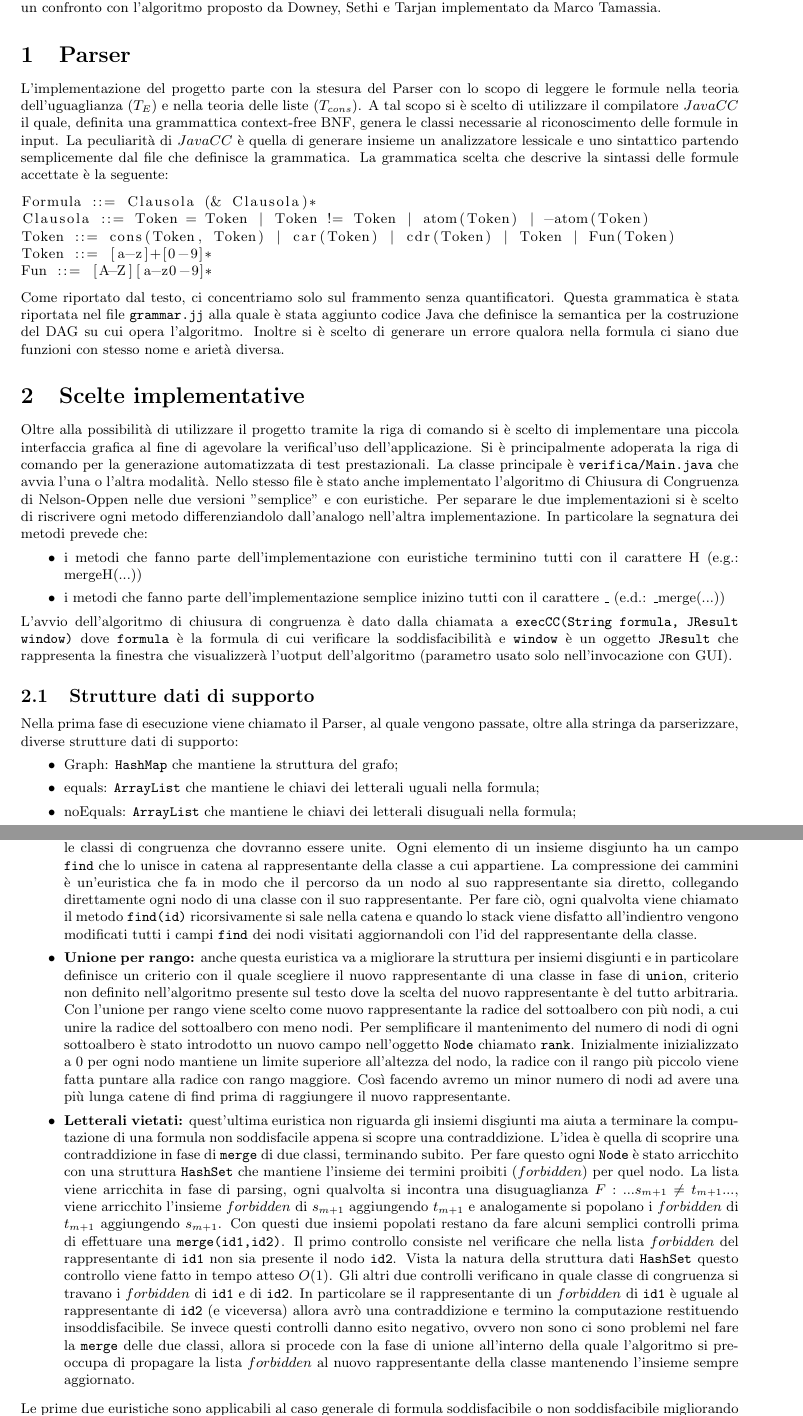
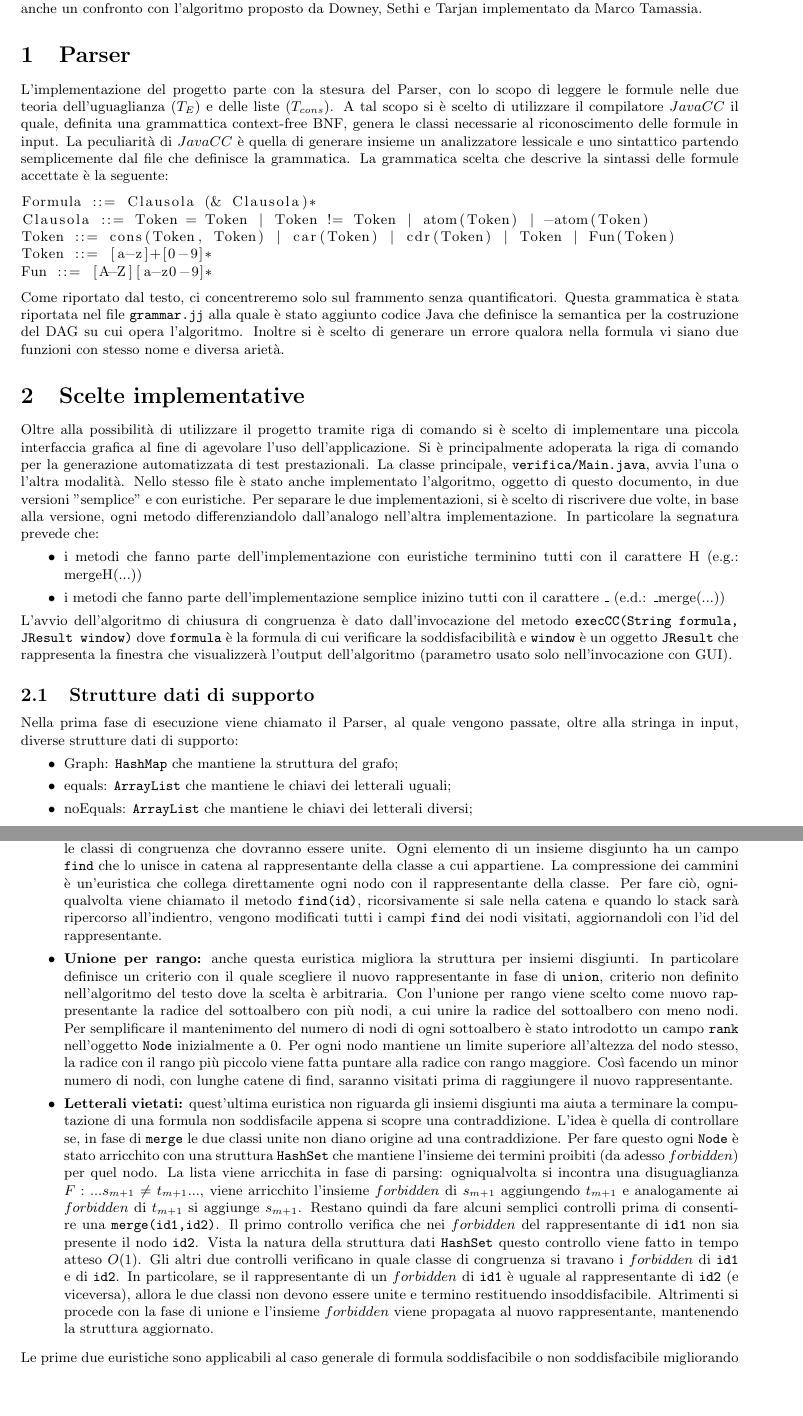
Before and after one commit to rhaidiz/congruenceclosure, a LaTeX document (relazione/relazione.tex): two parts of pages 1 and 2 of 3, joined at a grey line, cut so that both start at the same text, the shorter picture padded with empty space. Compiled offline with pdfLaTeX.

Commit message:
Modifica alla relazione e piccoli ritocchi al codice

```diff
--- a/relazione/relazione.tex
+++ b/relazione/relazione.tex
@@ -9,7 +9,7 @@
 % cambio i margini
 \usepackage{vmargin}
 \setpapersize{A4}
-\setmarginsrb{25mm}{0mm}{25mm}{0mm}%
+\setmarginsrb{25mm}{0mm}{25mm}{10mm}%
              {0mm}{10mm}{0mm}{10mm}
 
 % Setta alcuni attributi del titolo
@@ -24,12 +24,12 @@
 \footnotesize
 % L'asterisco evita che compaia il numero a fianco del titolo
 \section*{Introduzione}
-Questo documento descrive l'implementazione della procedure di Nelson-Oppen descritta a lezione per il calcolo della soddisfacibilità di formule scritte nell'unione delle segnature della teoria dell'uguaglianza e di quella delle liste. Oltre alla semplice implementazione dell'algoritmo proposto dal libro sono state introdotte delle euristiche che hanno portato a notevoli migliorie prestazionali che saranno esaminate nel seguito.
-Il liguaggio di programmazione scelto è Java, il quale offre un variegato insieme di strutture dati molto utili e ben implementate.
+Questo documento descrive l'implementazione della procedure di Nelson-Oppen, descritta a lezione, per il calcolo della soddisfacibilità di formule scritte nell'unione delle segnature della teoria dell'uguaglianza e di quella delle liste. Oltre alla semplice implementazione dell'algoritmo proposto dal libro, sono state introdotte delle euristiche che hanno portato a notevoli migliorie prestazionali che saranno esaminate nel seguito.
+Il linguaggio di programmazione scelto è Java, il quale offre un variegato insieme di strutture dati molto utili e ben implementate.
 Si farà anche un confronto con l'algoritmo proposto da Downey, Sethi e Tarjan implementato da Marco Tamassia.
 
 \section{Parser}
-L'implementazione del progetto parte con la stesura del Parser con lo scopo di leggere le formule nella teoria dell'uguaglianza $(T_E)$ e nella teoria delle liste $(T_{cons})$.
+L'implementazione del progetto parte con la stesura del Parser, con lo scopo di leggere le formule nelle due teoria dell'uguaglianza $(T_E)$ e delle liste $(T_{cons})$.
 A tal scopo si è scelto di utilizzare il compilatore $JavaCC$ il quale, definita una grammattica context-free BNF, genera le classi necessarie al riconoscimento delle formule in input.
 La peculiarità di $JavaCC$ è quella di generare insieme un analizzatore lessicale e uno sintattico partendo semplicemente dal file che definisce la grammatica.
 La grammatica scelta che descrive la sintassi delle formule accettate è la seguente:
@@ -40,28 +40,28 @@ Token ::= cons(Token, Token) | car(Token) | cdr(Token) | Token | Fun(Token)
 Token ::= [a-z]+[0-9]*
 Fun ::= [A-Z][a-z0-9]*
 \end{lstlisting}
-Come riportato dal testo, ci concentriamo solo sul frammento senza quantificatori.
-Questa grammatica è stata riportata nel file {\tt grammar.jj} alla quale è stata aggiunto codice Java che definisce la semantica per la costruzione del DAG su cui opera l'algoritmo.
-Inoltre si è scelto di generare un errore qualora nella formula ci siano due funzioni con stesso nome e arietà diversa.
+Come riportato dal testo, ci concentreremo solo sul frammento senza quantificatori.
+Questa grammatica è stata riportata nel file {\tt grammar.jj} alla quale è stato aggiunto codice Java che definisce la semantica per la costruzione del DAG su cui opera l'algoritmo.
+Inoltre si è scelto di generare un errore qualora nella formula vi siano due funzioni con stesso nome e diversa arietà.
 \section{Scelte implementative}
-Oltre alla possibilità di utilizzare il progetto tramite la riga di comando si è scelto di implementare una piccola interfaccia grafica al fine di agevolare la verifical'uso dell'applicazione.
+Oltre alla possibilità di utilizzare il progetto tramite riga di comando si è scelto di implementare una piccola interfaccia grafica al fine di agevolare l'uso dell'applicazione.
 Si è principalmente adoperata la riga di comando per la generazione automatizzata di test prestazionali.
-La classe principale è {\tt verifica/Main.java} che avvia l'una o l'altra modalità.
-Nello stesso file è stato anche implementato l'algoritmo di Chiusura di Congruenza di Nelson-Oppen nelle due versioni "semplice" e con euristiche.
-Per separare le due implementazioni si è scelto di riscrivere ogni metodo differenziandolo dall'analogo nell'altra implementazione.
-In particolare la segnatura dei metodi prevede che:
+La classe principale, {\tt verifica/Main.java}, avvia l'una o l'altra modalità.
+Nello stesso file è stato anche implementato l'algoritmo, oggetto di questo documento, in due versioni "semplice" e con euristiche.
+Per separare le due implementazioni, si è scelto di riscrivere due volte, in base alla versione, ogni metodo differenziandolo dall'analogo nell'altra implementazione.
+In particolare la segnatura prevede che:
 \begin{itemize}
 	\item i metodi che fanno parte dell'implementazione con euristiche terminino tutti con il carattere H (e.g.: mergeH(...))
 	\item i metodi che fanno parte dell'implementazione semplice inizino tutti con il carattere \_ (e.d.: \_merge(...))
 \end{itemize}
-L'avvio dell'algoritmo di chiusura di congruenza è dato dalla chiamata a
+L'avvio dell'algoritmo di chiusura di congruenza è dato dall'invocazione del metodo
 {\tt execCC(String formula, JResult window)}
-dove {\tt formula} è la formula di cui verificare la soddisfacibilità e {\tt window} è un oggetto {\tt JResult} che rappresenta la finestra che visualizzerà l'uotput dell'algoritmo (parametro usato solo nell'invocazione con GUI).
+dove {\tt formula} è la formula di cui verificare la soddisfacibilità e {\tt window} è un oggetto {\tt JResult} che rappresenta la finestra che visualizzerà l'output dell'algoritmo (parametro usato solo nell'invocazione con GUI).
 \subsection{Strutture dati di supporto}
-Nella prima fase di esecuzione viene chiamato il Parser, al quale vengono passate, oltre alla stringa da parserizzare, diverse strutture dati di supporto:
+Nella prima fase di esecuzione viene chiamato il Parser, al quale vengono passate, oltre alla stringa in input, diverse strutture dati di supporto:
 \begin{itemize}
 	\item Graph: {\tt HashMap} che mantiene la struttura del grafo;
-	\item equals: {\tt ArrayList} che mantiene le chiavi dei letterali uguali nella formula;
-	\item noEquals: {\tt ArrayList} che mantiene le chiavi dei letterali disuguali nella formula;
+	\item equals: {\tt ArrayList} che mantiene le chiavi dei letterali uguali;
+	\item noEquals: {\tt ArrayList} che mantiene le chiavi dei letterali diversi;
 	\item consList: {\tt ArrayList} che mantiene le chiavi dei {\tt car()} e {\tt cdr()} degli operatori {\tt cons()} di cui fare la prima serie di {\tt MERGE};
 	\item atoms: {\tt ArrayList} che mantiene le chiavi degli {\tt atom()};
@@ -88,23 +89,23 @@ Al fine di migliorare le prestazioni dell'algoritmo di Nelson-Oppen, sono state
 
 \begin{itemize}
 	\item {\bf Compressione dei cammini:} l'algoritmo di Nelson-Oppen utilizza gli insiemi disgiunti per rappresentare le classi di congruenza che dovranno essere unite. Ogni elemento di un insieme disgiunto ha un campo {\tt find} che lo unisce in catena al rappresentante della classe a cui appartiene.
-La compressione dei cammini è un'euristica che fa in modo che il percorso da un nodo al suo rappresentante sia diretto, collegando direttamente ogni nodo di una classe con il suo rappresentante.
-Per fare ciò, ogni qualvolta viene chiamato il metodo {\tt find(id)} ricorsivamente si sale nella catena e quando lo stack viene disfatto all'indientro vengono modificati tutti i campi {\tt find} dei nodi visitati aggiornandoli con l'id del rappresentante della classe.
-	\item {\bf Unione per rango:} anche questa euristica va a migliorare la struttura per insiemi disgiunti e in particolare definisce un criterio con il quale scegliere il nuovo rappresentante di una classe in fase di {\tt union}, criterio non definito nell'algoritmo presente sul testo dove la scelta del nuovo rappresentante è del tutto arbitraria.
-Con l'unione per rango viene scelto come nuovo rappresentante la radice del sottoalbero con più nodi, a cui unire la radice del sottoalbero con meno nodi. Per semplificare il mantenimento del numero di nodi di ogni sottoalbero è stato introdotto un nuovo campo nell'oggetto {\tt Node} chiamato {\tt rank}.
-Inizialmente inizializzato a 0 per ogni nodo mantiene un limite superiore all'altezza del nodo, la radice con il rango più piccolo viene fatta puntare alla radice con rango maggiore.
-Così facendo avremo un minor numero di nodi ad avere una più lunga catene di find prima di raggiungere il nuovo rappresentante.
-
+La compressione dei cammini è un'euristica che collega direttamente ogni nodo con il rappresentante della classe.
+Per fare ciò, ogniqualvolta viene chiamato il metodo {\tt find(id)}, ricorsivamente si sale nella catena e quando lo stack sarà ripercorso all'indientro, vengono modificati tutti i campi {\tt find} dei nodi visitati, aggiornandoli con l'id del rappresentante.
+	\item {\bf Unione per rango:} anche questa euristica migliora la struttura per insiemi disgiunti.
+In particolare definisce un criterio con il quale scegliere il nuovo rappresentante in fase di {\tt union}, criterio non definito nell'algoritmo del testo dove la scelta è arbitraria.
+Con l'unione per rango viene scelto come nuovo rappresentante la radice del sottoalbero con più nodi, a cui unire la radice del sottoalbero con meno nodi. Per semplificare il mantenimento del numero di nodi di ogni sottoalbero è stato introdotto un campo {\tt rank} nell'oggetto {\tt Node} inizialmente a 0.
+Per ogni nodo mantiene un limite superiore all'altezza del nodo stesso, la radice con il rango più piccolo viene fatta puntare alla radice con rango maggiore.
+Così facendo un minor numero di nodi, con lunghe catene di find, saranno visitati prima di raggiungere il nuovo rappresentante.
 	\item {\bf Letterali vietati:} quest'ultima euristica non riguarda gli insiemi disgiunti ma aiuta a terminare la computazione di una formula non soddisfacile appena si scopre una contraddizione.
-L'idea è quella di scoprire una contraddizione in fase di {\tt merge} di due classi, terminando subito.
-Per fare questo ogni {\tt Node} è stato arricchito con una struttura {\tt HashSet} che mantiene l'insieme dei termini proibiti ($forbidden$) per quel nodo.
-La lista viene arricchita in fase di parsing, ogni qualvolta si incontra una disuguaglianza
-$F: ... s_{m+1} \not= t_{m+1} ... $, viene arricchito l'insieme $forbidden$ di $s_{m+1}$ aggiungendo $t_{m+1}$ e analogamente si popolano i $forbidden$ di $t_{m+1}$ aggiungendo $s_{m+1}$.
-Con questi due insiemi popolati restano da fare alcuni semplici controlli prima di effettuare una {\tt merge(id1,id2)}.
-Il primo controllo consiste nel verificare che nella lista $forbidden$ del rappresentante di {\tt id1} non sia presente il nodo {\tt id2}.
+L'idea è quella di controllare se, in fase di {\tt merge} le due classi unite non diano origine ad una contraddizione.
+Per fare questo ogni {\tt Node} è stato arricchito con una struttura {\tt HashSet} che mantiene l'insieme dei termini proibiti (da adesso $forbidden$) per quel nodo.
+La lista viene arricchita in fase di parsing: ogniqualvolta si incontra una disuguaglianza
+$F: ... s_{m+1} \not= t_{m+1} ... $, viene arricchito l'insieme $forbidden$ di $s_{m+1}$ aggiungendo $t_{m+1}$ e analogamente ai $forbidden$ di $t_{m+1}$ si aggiunge $s_{m+1}$.
+Restano quindi da fare alcuni semplici controlli prima di consentire una {\tt merge(id1,id2)}.
+Il primo controllo verifica che nei $forbidden$ del rappresentante di {\tt id1} non sia presente il nodo {\tt id2}.
 Vista la natura della struttura dati {\tt HashSet} questo controllo viene fatto in tempo atteso $O(1)$.
 Gli altri due controlli verificano in quale classe di congruenza si travano i $forbidden$ di {\tt id1} e di {\tt id2}.
-In particolare se il rappresentante di un $forbidden$ di {\tt id1} è uguale al rappresentante di {\tt id2} (e viceversa) allora avrò una contraddizione e termino la computazione restituendo insoddisfacibile.
-Se invece questi controlli danno esito negativo, ovvero non sono ci sono problemi nel fare la {\tt merge} delle due classi, allora si procede con la fase di unione all'interno della quale l'algoritmo si preoccupa di propagare la lista $forbidden$ al nuovo rappresentante della classe mantenendo l'insieme sempre aggiornato.
+In particolare, se il rappresentante di un $forbidden$ di {\tt id1} è uguale al rappresentante di {\tt id2} (e viceversa), allora le due classi non devono essere unite e termino restituendo insoddisfacibile.
+Altrimenti si procede con la fase di unione e l'insieme $forbidden$ viene propagata al nuovo rappresentante, mantenendo la struttura aggiornato.
 \end{itemize}
 Le prime due euristiche sono applicabili al caso generale di formula soddisfacibile o non soddisfacibile migliorando molto l'algoritmo semplice di Nelson-Oppen.
```
Also changed, not shown: relazione/relazione.pdf, relazione/relazione.tex (38 more changed lines), 7 other files.
